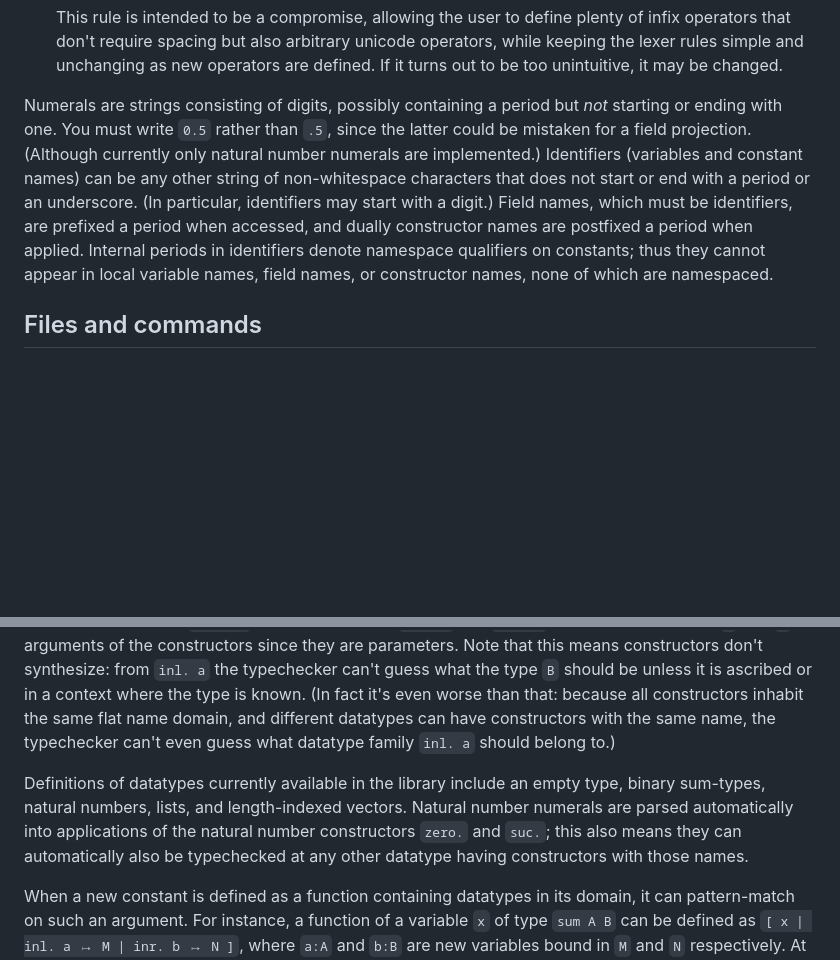
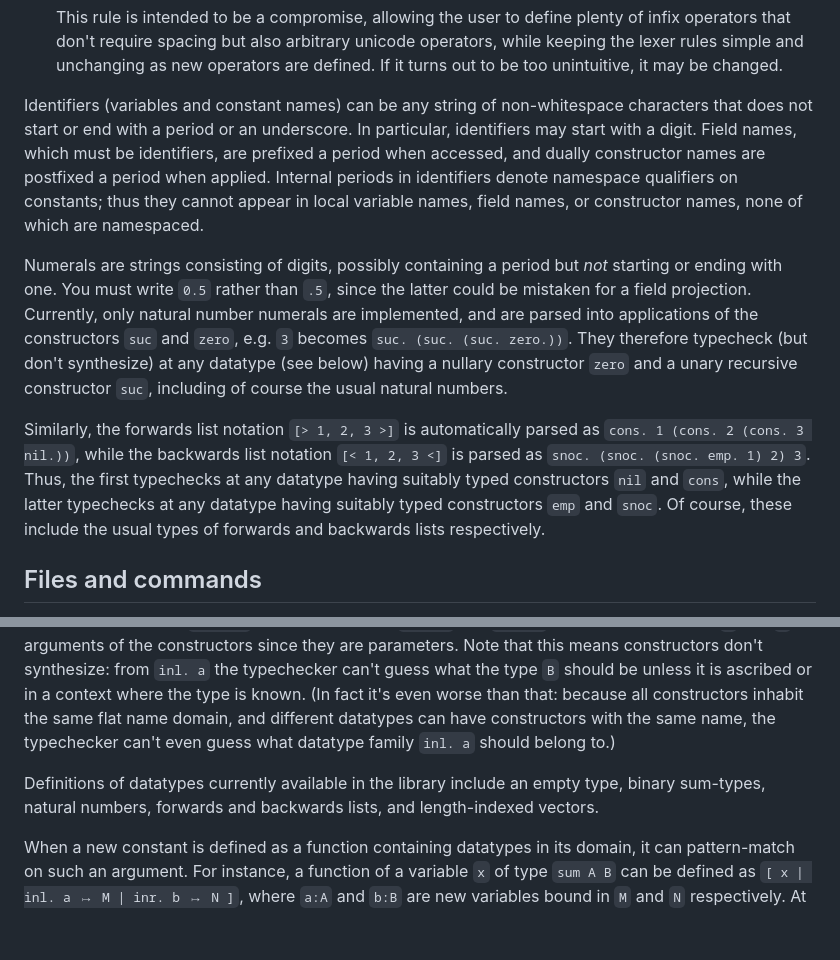
Before and after one commit to mikeshulman/narya, a Markdown page: README.md, 2 parts joined by grey strips. Drawn GitHub-style; blank space fills up the shorter version.

Commit message:
discuss list notations in README

```diff
--- a/README.md
+++ b/README.md
@@ -75,7 +75,11 @@ As in Agda, mixfix notations can involve arbitrary Unicode characters (a source
 
   This rule is intended to be a compromise, allowing the user to define plenty of infix operators that don't require spacing but also arbitrary unicode operators, while keeping the lexer rules simple and unchanging as new operators are defined.  If it turns out to be too unintuitive, it may be changed.
 
-Numerals are strings consisting of digits, possibly containing a period but *not* starting or ending with one.  You must write `0.5` rather than `.5`, since the latter could be mistaken for a field projection.  (Although currently only natural number numerals are implemented.)  Identifiers (variables and constant names) can be any other string of non-whitespace characters that does not start or end with a period or an underscore.  (In particular, identifiers may start with a digit.)  Field names, which must be identifiers, are prefixed a period when accessed, and dually constructor names are postfixed a period when applied.  Internal periods in identifiers denote namespace qualifiers on constants; thus they cannot appear in local variable names, field names, or constructor names, none of which are namespaced.
+Identifiers (variables and constant names) can be any string of non-whitespace characters that does not start or end with a period or an underscore.  In particular, identifiers may start with a digit.  Field names, which must be identifiers, are prefixed a period when accessed, and dually constructor names are postfixed a period when applied.  Internal periods in identifiers denote namespace qualifiers on constants; thus they cannot appear in local variable names, field names, or constructor names, none of which are namespaced.
+
+Numerals are strings consisting of digits, possibly containing a period but *not* starting or ending with one.  You must write `0.5` rather than `.5`, since the latter could be mistaken for a field projection.  Currently, only natural number numerals are implemented, and are parsed into applications of the constructors `suc` and `zero`, e.g. `3` becomes `suc. (suc. (suc. zero.))`.  They therefore typecheck (but don't synthesize) at any datatype (see below) having a nullary constructor `zero` and a unary recursive constructor `suc`, including of course the usual natural numbers.
+
+Similarly, the forwards list notation `[> 1, 2, 3 >]` is automatically parsed as `cons. 1 (cons. 2 (cons. 3 nil.))`, while the backwards list notation `[< 1, 2, 3 <]` is parsed as `snoc. (snoc. (snoc. emp. 1) 2) 3`.  Thus, the first typechecks at any datatype having suitably typed constructors `nil` and `cons`, while the latter typechecks at any datatype having suitably typed constructors `emp` and `snoc`.  Of course, these include the usual types of forwards and backwards lists respectively.
 
 ## Files and commands
 
@@ -119,7 +123,7 @@ A constant that is a type family can also be declared to be a *datatype*, by giv
 
 The arguments of a datatype family are divided into parameters and indices, the difference being that the output of each constructor must be fully general in the parameters.  (This includes the case of so-called "non-uniform parameters" for which the recursive *inputs* need not be fully general.)  Accordingly, when constructors are applied like functions to their arguments, we omit the parameters; instead the typechecker takes the parameters from the type at which the constructor is being checked.  For example, a sum-type `sum A B` contains elements `inl. a` and `inr. b`, where we don't write `A` and `B` as arguments of the constructors since they are parameters.  Note that this means constructors don't synthesize: from `inl. a` the typechecker can't guess what the type `B` should be unless it is ascribed or in a context where the type is known.  (In fact it's even worse than that: because all constructors inhabit the same flat name domain, and different datatypes can have constructors with the same name, the typechecker can't even guess what datatype family `inl. a` should belong to.)
 
-Definitions of datatypes currently available in the library include an empty type, binary sum-types, natural numbers, lists, and length-indexed vectors.  Natural number numerals are parsed automatically into applications of the natural number constructors `zero.` and `suc.`; this also means they can automatically also be typechecked at any other datatype having constructors with those names.
+Definitions of datatypes currently available in the library include an empty type, binary sum-types, natural numbers, forwards and backwards lists, and length-indexed vectors.
 
 When a new constant is defined as a function containing datatypes in its domain, it can pattern-match on such an argument.  For instance, a function of a variable `x` of type `sum A B` can be defined as `[ x | inl. a ↦ M | inr. b ↦ N ]`, where `a:A` and `b:B` are new variables bound in `M` and `N` respectively.  At present, at least, it is only possible to match on a variable argument of the function, not on an arbitrary term; this allows the output type of the function to be refined in each branch without additional annotations.  It is also only possible to match on one argument at a time; but each branch of the match can proceed to match again on a different argument, or on one of the pattern variables (arguments of the constructor).  When matching against a datatype with indices, the indices in the type of the match variable must currently also be distinct free variables (this is even less general than Agda's `--without-K` matching and hence also ensures consistency with univalence).  Finally, a function defined by pattern-matching can also be recursive, calling itself on smaller arguments in each branch.
 
```
